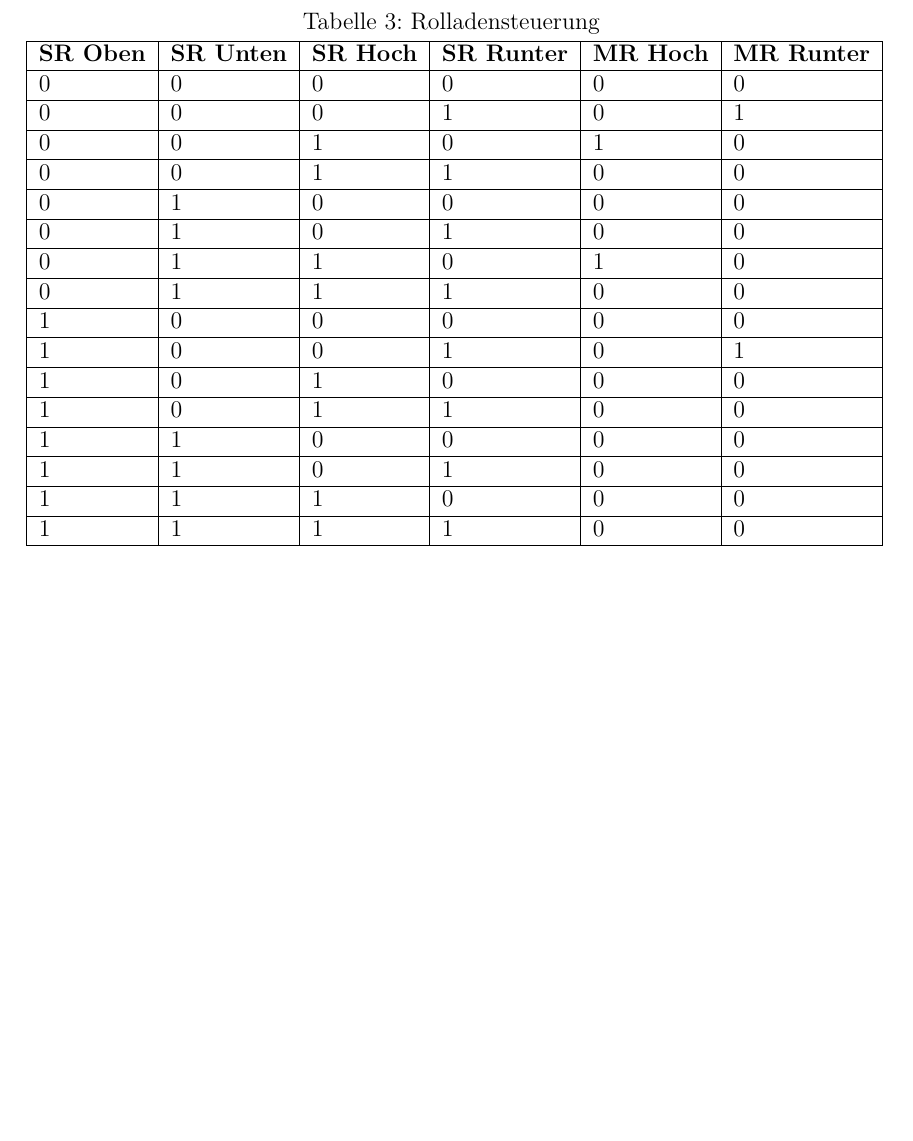
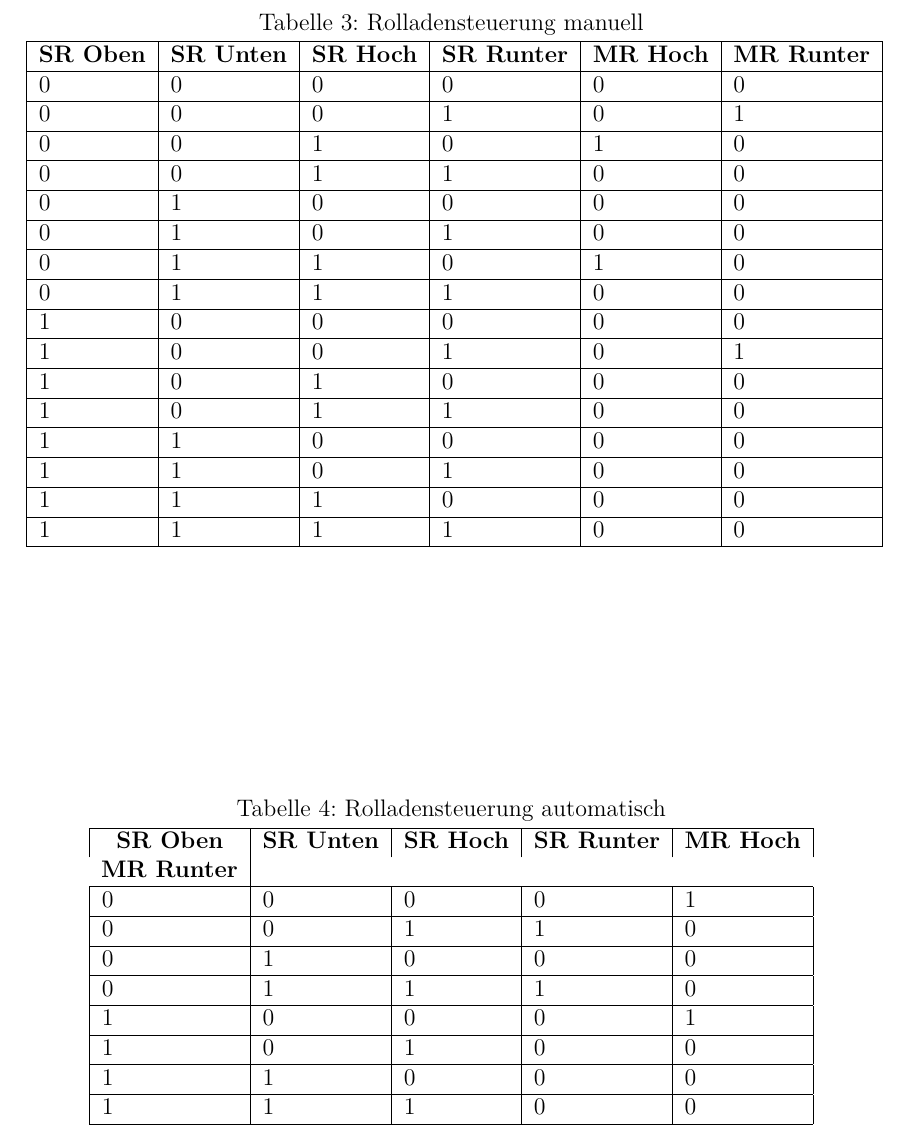
Before and after one commit to nappydevelopment/Nappy-s-Home, a LaTeX document (docs/systemnaheProgrammierung.tex, which reads docs/Konzept.tex): part of page 11 of 13, cut so that both start at the same text, the shorter picture padded with empty space. Compiled offline with XeLaTeX; a missing font is replaced by an installed copy or a similar font; a LaTeX package or settings file that is missing is left out.

Commit message:
added table for Rolladen automodus

```diff
--- a/docs/Konzept.tex
+++ b/docs/Konzept.tex
@@ -69,7 +69,7 @@ Aus diesen Anforderungen geht wie zuvor auch eine Tabelle hervor:
 
 \begin{table}[]
 \centering
-\caption{Rolladensteuerung}
+\caption{Rolladensteuerung manuell}
 \label{my-label}
 \begin{tabular}{|l|l|l|l|l|l|}
 \hline
@@ -92,3 +92,22 @@ Aus diesen Anforderungen geht wie zuvor auch eine Tabelle hervor:
  1 & 1 & 1 & 1 & 0 & 0 \\ \hline
 \end{tabular}
 \end{table}
+
+
+\begin{table}[]
+\centering
+\caption{Rolladensteuerung automatisch}
+\label{my-label}
+\begin{tabular}{|l|l|l|l|l|}
+\hline
+\multicolumn{1}{|c|}{\textbf{SR Oben}} & \multicolumn{1}{c|}{\textbf{SR Unten}} & \multicolumn{1}{c|}{\textbf{SR Hoch}} & \multicolumn{1}{c|}{\textbf{SR Runter}} & \multicolumn{1}{c|}{\textbf{MR Hoch}} & \multicolumn{1}{c|}{\textbf{MR Runter}} \\ \hline
+0 & 0 & 0 & 0 & 1 \\ \hline
+0 & 0 & 1 & 1 & 0 \\ \hline
+0 & 1 & 0 & 0 & 0 \\ \hline
+0 & 1 & 1 & 1 & 0 \\ \hline
+1 & 0 & 0 & 0 & 1 \\ \hline
+1 & 0 & 1 & 0 & 0 \\ \hline
+1 & 1 & 0 & 0 & 0 \\ \hline
+1 & 1 & 1 & 0 & 0 \\ \hline
+\end{tabular}
+\end{table}
```
